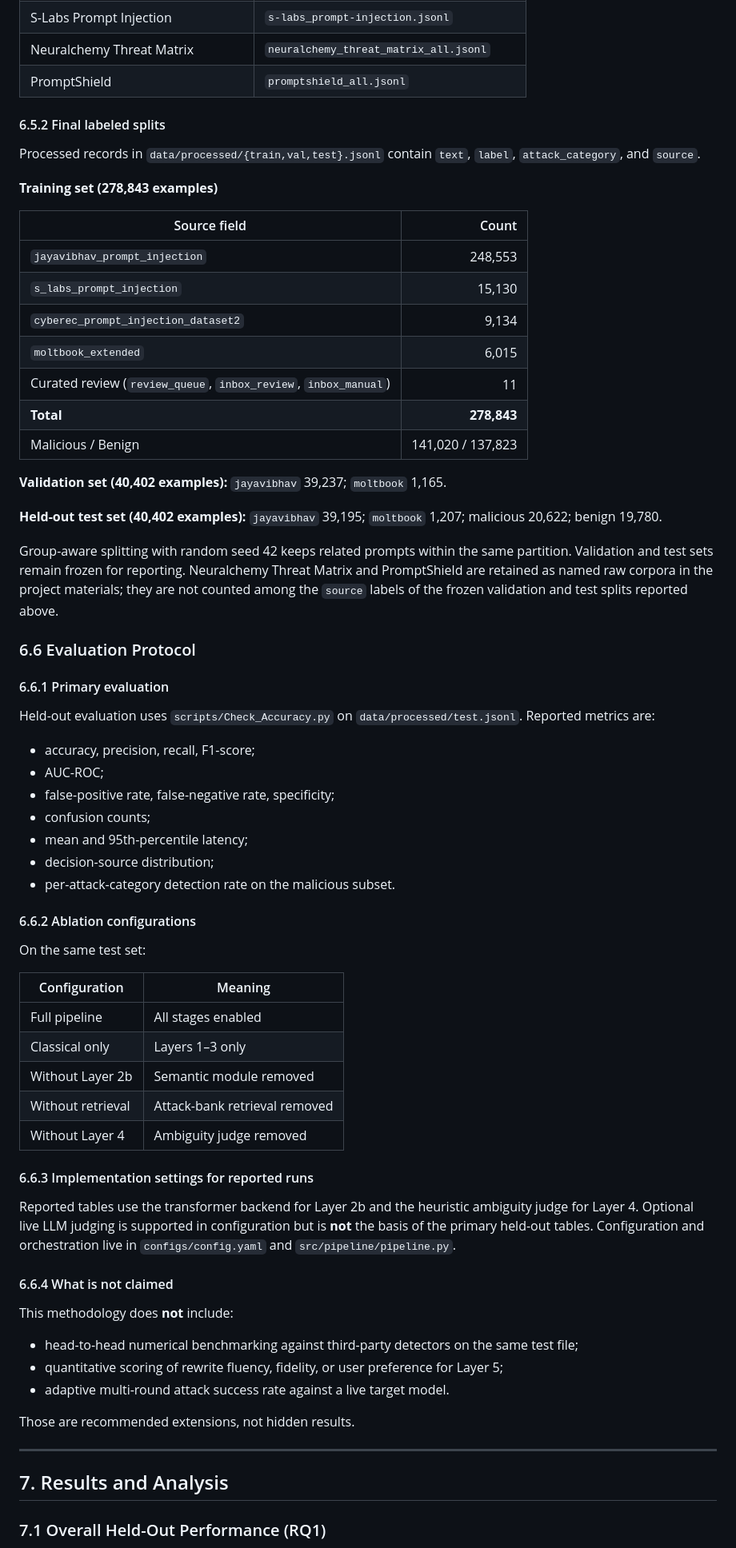
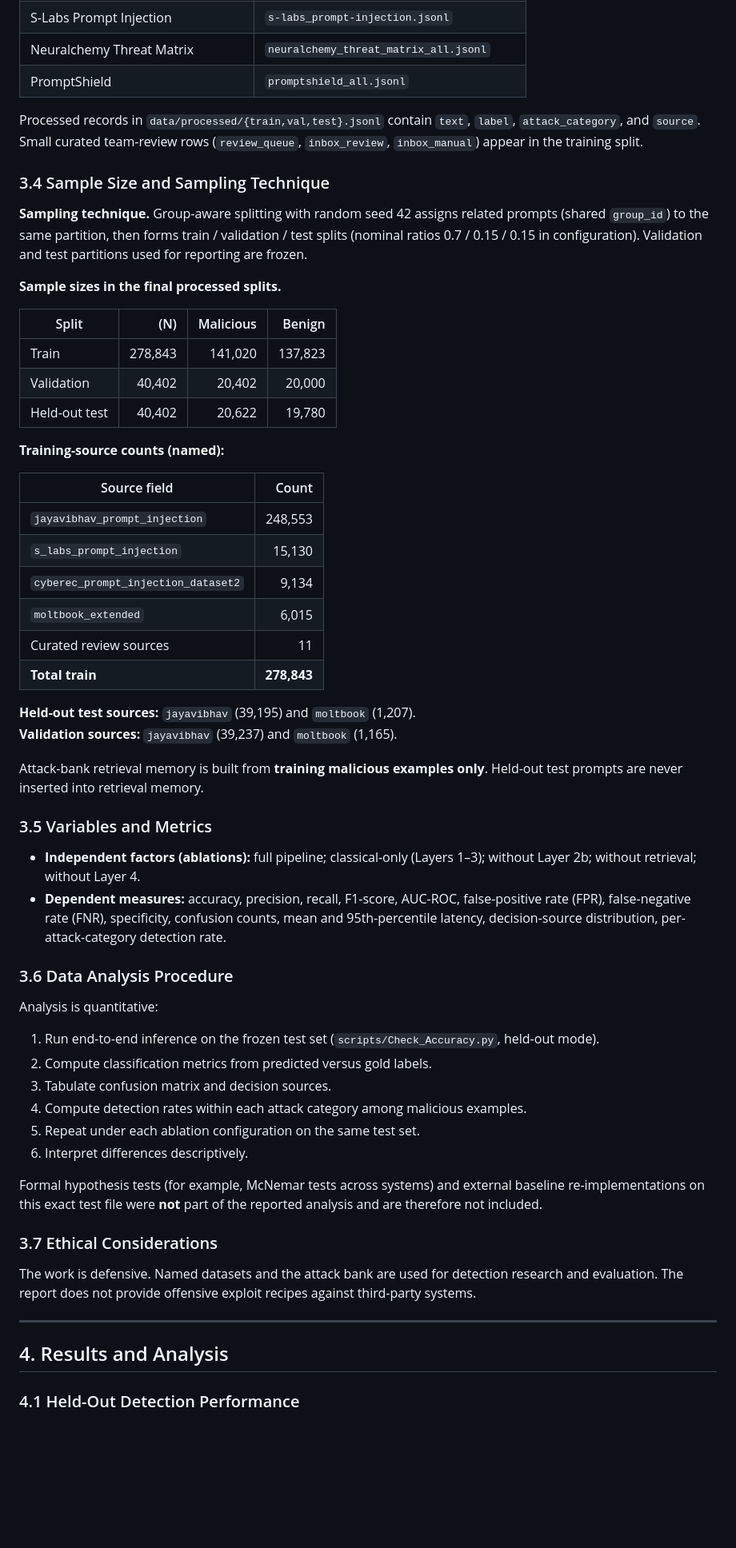
Before and after one commit to arefin95f/Prompt-Attack-Monitoring-and-Controlling, a Markdown page: README.md, the part around one of its changes. Shown at 80% size. GitHub-like rendering; blank space fills up the shorter version.

```diff
--- a/README.md
+++ b/README.md
@@ -219,11 +154,21 @@ All corpora used or retained in the project are named explicitly. Files under `d
 | Neuralchemy Threat Matrix | `neuralchemy_threat_matrix_all.jsonl` |
 | PromptShield | `promptshield_all.jsonl` |
 
-#### 6.5.2 Final labeled splits
+Processed records in `data/processed/{train,val,test}.jsonl` contain `text`, `label`, `attack_category`, and `source`. Small curated team-review rows (`review_queue`, `inbox_review`, `inbox_manual`) appear in the training split.
 
-Processed records in `data/processed/{train,val,test}.jsonl` contain `text`, `label`, `attack_category`, and `source`.
+### 3.4 Sample Size and Sampling Technique
 
-**Training set (278,843 examples)**
+**Sampling technique.** Group-aware splitting with random seed 42 assigns related prompts (shared `group_id`) to the same partition, then forms train / validation / test splits (nominal ratios 0.7 / 0.15 / 0.15 in configuration). Validation and test partitions used for reporting are frozen.
+
+**Sample sizes in the final processed splits.**
+
+| Split | \(N\) | Malicious | Benign |
+|---|---:|---:|---:|
+| Train | 278,843 | 141,020 | 137,823 |
+| Validation | 40,402 | 20,402 | 20,000 |
+| Held-out test | 40,402 | 20,622 | 19,780 |
+
+**Training-source counts (named):**
 
 | Source field | Count |
 |---|---:|
@@ -231,59 +176,39 @@ Processed records in `data/processed/{train,val,test}.jsonl` contain `text`, `la
 | `s_labs_prompt_injection` | 15,130 |
 | `cyberec_prompt_injection_dataset2` | 9,134 |
 | `moltbook_extended` | 6,015 |
-| Curated review (`review_queue`, `inbox_review`, `inbox_manual`) | 11 |
-| **Total** | **278,843** |
-| Malicious / Benign | 141,020 / 137,823 |
+| Curated review sources | 11 |
+| **Total train** | **278,843** |
 
-**Validation set (40,402 examples):** `jayavibhav` 39,237; `moltbook` 1,165.
+**Held-out test sources:** `jayavibhav` (39,195) and `moltbook` (1,207).
+**Validation sources:** `jayavibhav` (39,237) and `moltbook` (1,165).
 
-**Held-out test set (40,402 examples):** `jayavibhav` 39,195; `moltbook` 1,207; malicious 20,622; benign 19,780.
+Attack-bank retrieval memory is built from **training malicious examples only**. Held-out test prompts are never inserted into retrieval memory.
 
-Group-aware splitting with random seed 42 keeps related prompts within the same partition. Validation and test sets remain frozen for reporting. Neuralchemy Threat Matrix and PromptShield are retained as named raw corpora in the project materials; they are not counted among the `source` labels of the frozen validation and test splits reported above.
+### 3.5 Variables and Metrics
 
-### 6.6 Evaluation Protocol
+- **Independent factors (ablations):** full pipeline; classical-only (Layers 1–3); without Layer 2b; without retrieval; without Layer 4.
+- **Dependent measures:** accuracy, precision, recall, F1-score, AUC-ROC, false-positive rate (FPR), false-negative rate (FNR), specificity, confusion counts, mean and 95th-percentile latency, decision-source distribution, per-attack-category detection rate.
 
-#### 6.6.1 Primary evaluation
+### 3.6 Data Analysis Procedure
 
-Held-out evaluation uses `scripts/Check_Accuracy.py` on `data/processed/test.jsonl`. Reported metrics are:
+Analysis is quantitative:
 
-- accuracy, precision, recall, F1-score;
-- AUC-ROC;
-- false-positive rate, false-negative rate, specificity;
-- confusion counts;
-- mean and 95th-percentile latency;
-- decision-source distribution;
-- per-attack-category detection rate on the malicious subset.
+1. Run end-to-end inference on the frozen test set (`scripts/Check_Accuracy.py`, held-out mode).
+2. Compute classification metrics from predicted versus gold labels.
+3. Tabulate confusion matrix and decision sources.
+4. Compute detection rates within each attack category among malicious examples.
+5. Repeat under each ablation configuration on the same test set.
+6. Interpret differences descriptively.
 
-#### 6.6.2 Ablation configurations
+Formal hypothesis tests (for example, McNemar tests across systems) and external baseline re-implementations on this exact test file were **not** part of the reported analysis and are therefore not included.
 
-On the same test set:
+### 3.7 Ethical Considerations
 
-| Configuration | Meaning |
-|---|---|
-| Full pipeline | All stages enabled |
-| Classical only | Layers 1–3 only |
-| Without Layer 2b | Semantic module removed |
-| Without retrieval | Attack-bank retrieval removed |
-| Without Layer 4 | Ambiguity judge removed |
-
-#### 6.6.3 Implementation settings for reported runs
-
-Reported tables use the transformer backend for Layer 2b and the heuristic ambiguity judge for Layer 4. Optional live LLM judging is supported in configuration but is **not** the basis of the primary held-out tables. Configuration and orchestration live in `configs/config.yaml` and `src/pipeline/pipeline.py`.
-
-#### 6.6.4 What is not claimed
-
-This methodology does **not** include:
-
-- head-to-head numerical benchmarking against third-party detectors on the same test file;
-- quantitative scoring of rewrite fluency, fidelity, or user preference for Layer 5;
-- adaptive multi-round attack success rate against a live target model.
-
-Those are recommended extensions, not hidden results.
+The work is defensive. Named datasets and the attack bank are used for detection research and evaluation. The report does not provide offensive exploit recipes against third-party systems.
 
 ---
 
-## 7. Results and Analysis
+## 4. Results and Analysis
 
-### 7.1 Overall Held-Out Performance (RQ1)
+### 4.1 Held-Out Detection Performance
 
```
Also changed, not shown: other parts of README.md (+158 -237 lines).
